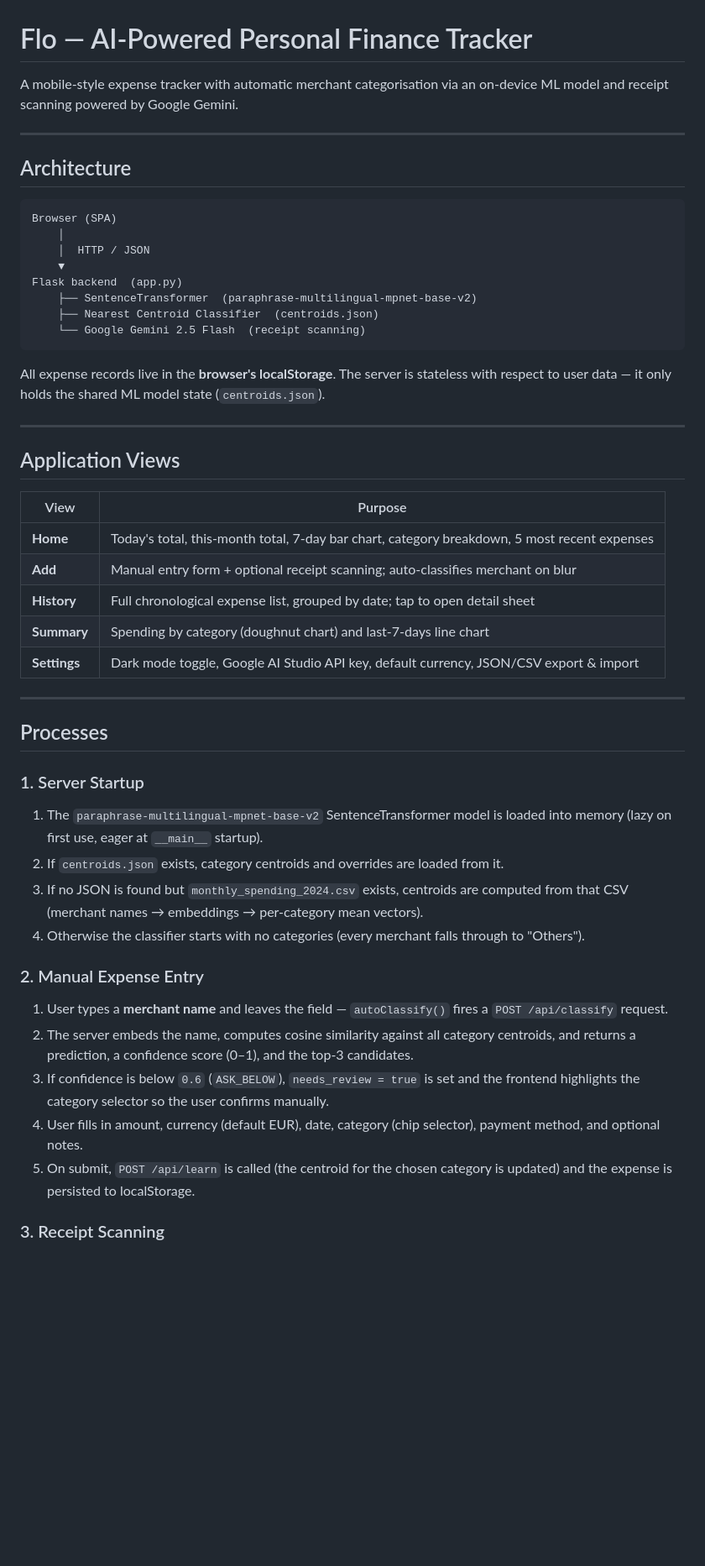
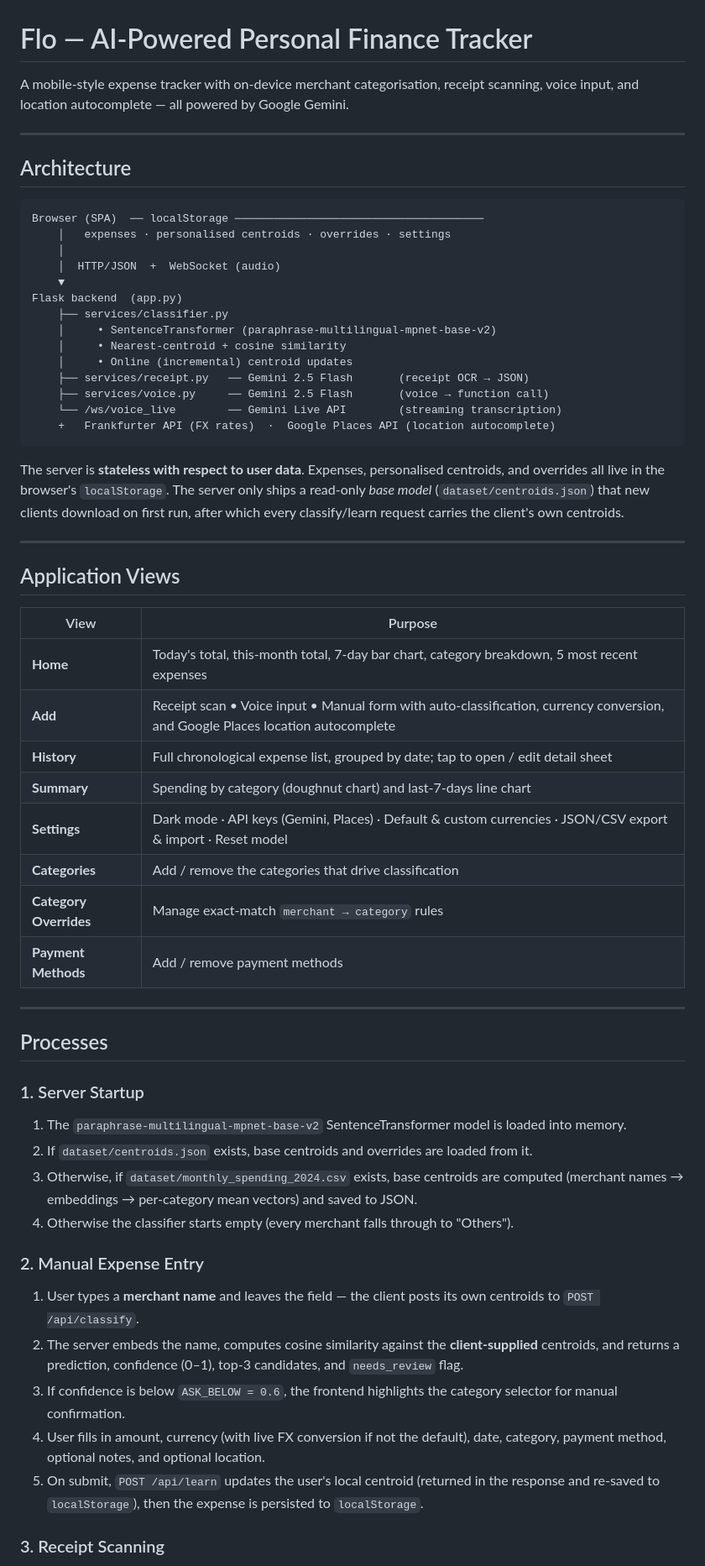
Before and after one commit to Ming010915/financial_app, a Markdown page: README.md, the part around one of its changes. Shown at 84% size. Rendered like a GitHub page; blank space fills up the shorter version.

````diff
--- a/README.md
+++ b/README.md
@@ -1,23 +1,29 @@
 # Flo — AI-Powered Personal Finance Tracker
 
-A mobile-style expense tracker with automatic merchant categorisation via an on-device ML model and receipt scanning powered by Google Gemini.
+A mobile-style expense tracker with on-device merchant categorisation, receipt scanning, voice input, and location autocomplete — all powered by Google Gemini.
 
 ---
 
 ## Architecture
 
 ```
-Browser (SPA)
+Browser (SPA)  ── localStorage ──────────────────────────────────────
+    │   expenses · personalised centroids · overrides · settings
     │
-    │  HTTP / JSON
+    │  HTTP/JSON  +  WebSocket (audio)
     ▼
 Flask backend  (app.py)
-    ├── SentenceTransformer  (paraphrase-multilingual-mpnet-base-v2)
-    ├── Nearest Centroid Classifier  (centroids.json)
-    └── Google Gemini 2.5 Flash  (receipt scanning)
+    ├── services/classifier.py
+    │     • SentenceTransformer (paraphrase-multilingual-mpnet-base-v2)
+    │     • Nearest-centroid + cosine similarity
+    │     • Online (incremental) centroid updates
+    ├── services/receipt.py   ── Gemini 2.5 Flash       (receipt OCR → JSON)
+    ├── services/voice.py     ── Gemini 2.5 Flash       (voice → function call)
+    └── /ws/voice_live        ── Gemini Live API        (streaming transcription)
+    +   Frankfurter API (FX rates)  ·  Google Places API (location autocomplete)
 ```
 
-All expense records live in the **browser's localStorage**. The server is stateless with respect to user data — it only holds the shared ML model state (`centroids.json`).
+The server is **stateless with respect to user data**. Expenses, personalised centroids, and overrides all live in the browser's `localStorage`. The server only ships a read-only *base model* (`dataset/centroids.json`) that new clients download on first run, after which every classify/learn request carries the client's own centroids.
 
 ---
 
@@ -26,10 +32,13 @@ All expense records live in the **browser's localStorage**. The server is statel
 | View | Purpose |
 |------|---------|
 | **Home** | Today's total, this-month total, 7-day bar chart, category breakdown, 5 most recent expenses |
-| **Add** | Manual entry form + optional receipt scanning; auto-classifies merchant on blur |
-| **History** | Full chronological expense list, grouped by date; tap to open detail sheet |
+| **Add** | Receipt scan • Voice input • Manual form with auto-classification, currency conversion, and Google Places location autocomplete |
+| **History** | Full chronological expense list, grouped by date; tap to open / edit detail sheet |
 | **Summary** | Spending by category (doughnut chart) and last-7-days line chart |
-| **Settings** | Dark mode toggle, Google AI Studio API key, default currency, JSON/CSV export & import |
+| **Settings** | Dark mode · API keys (Gemini, Places) · Default & custom currencies · JSON/CSV export & import · Reset model |
+| **Categories** | Add / remove the categories that drive classification |
+| **Category Overrides** | Manage exact-match `merchant → category` rules |
+| **Payment Methods** | Add / remove payment methods |
 
 ---
 
@@ -37,18 +46,18 @@ All expense records live in the **browser's localStorage**. The server is statel
 
 ### 1. Server Startup
 
-1. The `paraphrase-multilingual-mpnet-base-v2` SentenceTransformer model is loaded into memory (lazy on first use, eager at `__main__` startup).
-2. If `centroids.json` exists, category centroids and overrides are loaded from it.
-3. If no JSON is found but `monthly_spending_2024.csv` exists, centroids are computed from that CSV (merchant names → embeddings → per-category mean vectors).
-4. Otherwise the classifier starts with no categories (every merchant falls through to "Others").
+1. The `paraphrase-multilingual-mpnet-base-v2` SentenceTransformer model is loaded into memory.
+2. If `dataset/centroids.json` exists, base centroids and overrides are loaded from it.
+3. Otherwise, if `dataset/monthly_spending_2024.csv` exists, base centroids are computed (merchant names → embeddings → per-category mean vectors) and saved to JSON.
+4. Otherwise the classifier starts empty (every merchant falls through to "Others").
 
 ### 2. Manual Expense Entry
 
-1. User types a **merchant name** and leaves the field — `autoClassify()` fires a `POST /api/classify` request.
-2. The server embeds the name, computes cosine similarity against all category centroids, and returns a prediction, a confidence score (0–1), and the top-3 candidates.
-3. If confidence is below `0.6` (`ASK_BELOW`), `needs_review = true` is set and the frontend highlights the category selector so the user confirms manually.
-4. User fills in amount, currency (default EUR), date, category (chip selector), payment method, and optional notes.
-5. On submit, `POST /api/learn` is called (the centroid for the chosen category is updated) and the expense is persisted to localStorage.
+1. User types a **merchant name** and leaves the field — the client posts its own centroids to `POST /api/classify`.
+2. The server embeds the name, computes cosine similarity against the **client-supplied** centroids, and returns a prediction, confidence (0–1), top-3 candidates, and `needs_review` flag.
+3. If confidence is below `ASK_BELOW = 0.6`, the frontend highlights the category selector for manual confirmation.
+4. User fills in amount, currency (with live FX conversion if not the default), date, category, payment method, optional notes, and optional location.
+5. On submit, `POST /api/learn` updates the user's local centroid (returned in the response and re-saved to `localStorage`), then the expense is persisted to `localStorage`.
 
 ### 3. Receipt Scanning
 
````
Also changed, not shown: other parts of README.md (+106 -36 lines).
